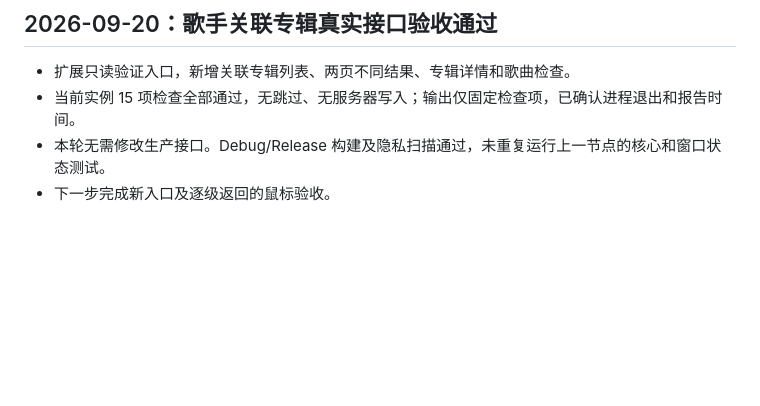
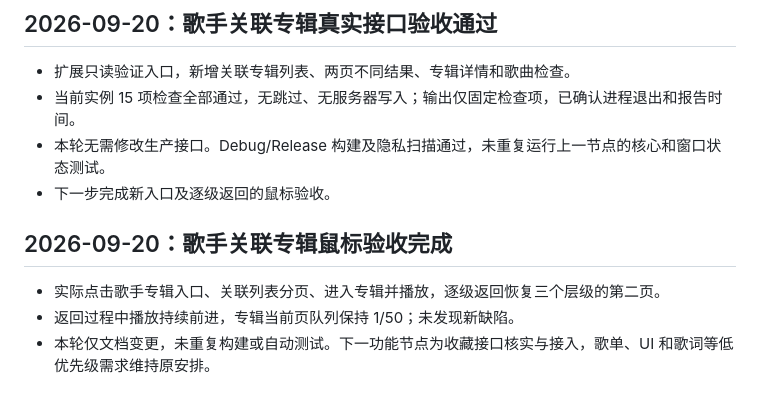
Before and after one commit to JuuWaii/fnmusic_pc, a Markdown page: docs/PHASE_STATUS.md, the part around the change. Drawn GitHub-style; blank space fills up the shorter version.

```diff
--- a/docs/PHASE_STATUS.md
+++ b/docs/PHASE_STATUS.md
@@ -157,3 +157,9 @@ OAuth、HLS 长时播放、CUE、远程路径与完整功能仍待后续。当
 - 当前实例 15 项检查全部通过，无跳过、无服务器写入；输出仅固定检查项，已确认进程退出和报告时间。
 - 本轮无需修改生产接口。Debug/Release 构建及隐私扫描通过，未重复运行上一节点的核心和窗口状态测试。
 - 下一步完成新入口及逐级返回的鼠标验收。
+
+## 2026-09-20：歌手关联专辑鼠标验收完成
+
+- 实际点击歌手专辑入口、关联列表分页、进入专辑并播放，逐级返回恢复三个层级的第二页。
+- 返回过程中播放持续前进，专辑当前页队列保持 1/50；未发现新缺陷。
+- 本轮仅文档变更，未重复构建或自动测试。下一功能节点为收藏接口核实与接入，歌单、UI 和歌词等低优先级需求维持原安排。
```
Also changed, not shown: docs/NATIVE_BACKLOG.md (+1 -1 lines), docs/NATIVE_COLLECTIONS.md (+11 -1 lines).
